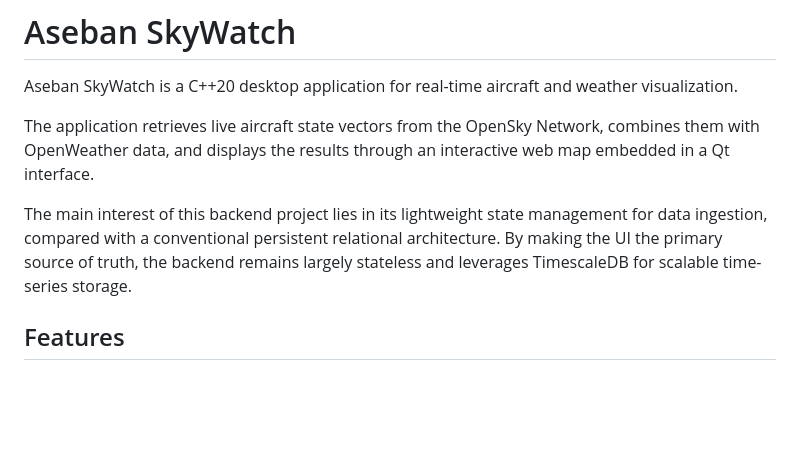
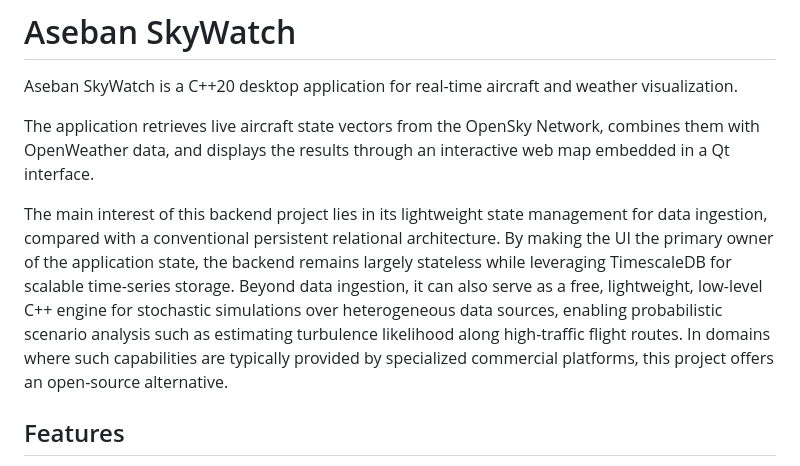
Before and after one commit to albertmm96/myWorks, a Markdown page: AsebanSkyWatch/README.md, the part around the change. Rendered like a GitHub page; blank space fills up the shorter version.

Commit message:
Enhance README

```diff
--- a/AsebanSkyWatch/README.md
+++ b/AsebanSkyWatch/README.md
@@ -4,7 +4,7 @@ Aseban SkyWatch is a C++20 desktop application for real-time aircraft and weathe
 
 The application retrieves live aircraft state vectors from the OpenSky Network, combines them with OpenWeather data, and displays the results through an interactive web map embedded in a Qt interface.
 
-The main interest of this backend project lies in its lightweight state management for data ingestion, compared with a conventional persistent relational architecture. By making the UI the primary source of truth, the backend remains largely stateless and leverages TimescaleDB for scalable time-series storage.
+The main interest of this backend project lies in its lightweight state management for data ingestion, compared with a conventional persistent relational architecture. By making the UI the primary owner of the application state, the backend remains largely stateless while leveraging TimescaleDB for scalable time-series storage. Beyond data ingestion, it can also serve as a free, lightweight, low-level C++ engine for stochastic simulations over heterogeneous data sources, enabling probabilistic scenario analysis such as estimating turbulence likelihood along high-traffic flight routes. In domains where such capabilities are typically provided by specialized commercial platforms, this project offers an open-source alternative.
 
 ## Features
 
```
